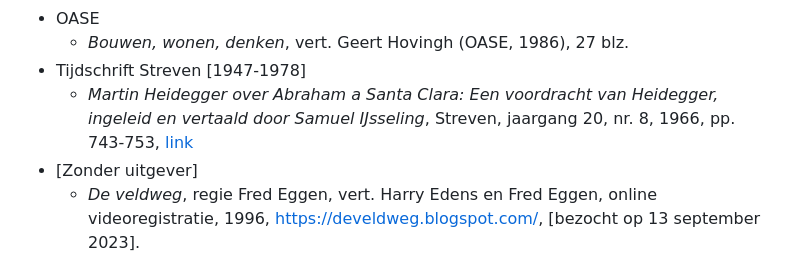
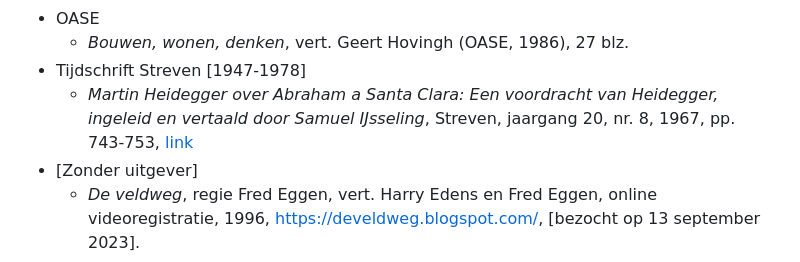
Before and after one commit to johannesdewit/nederlandse-heidegger-bibliografie, a Markdown page: vertalingen.md, the part around one of its changes. GitHub-like rendering.

```diff
--- a/vertalingen.md
+++ b/vertalingen.md
@@ -41,6 +41,6 @@
 - OASE
   - _Bouwen, wonen, denken_, vert. Geert Hovingh (OASE, 1986), 27 blz.
 - Tijdschrift Streven \[1947-1978\]
-  - _Martin Heidegger over Abraham a Santa Clara: Een voordracht van Heidegger, ingeleid en vertaald door Samuel IJsseling_, Streven, jaargang 20, nr. 8, 1966, pp. 743-753, [link](https://www.dbnl.org/tekst/_str005196601_01/_str005196601_01_0102.php)
+  - _Martin Heidegger over Abraham a Santa Clara: Een voordracht van Heidegger, ingeleid en vertaald door Samuel IJsseling_, Streven, jaargang 20, nr. 8, 1967, pp. 743-753, [link](https://www.dbnl.org/tekst/_str005196601_01/_str005196601_01_0102.php)
 - \[Zonder uitgever\]
   - _De veldweg_, regie Fred Eggen, vert. Harry Edens en Fred Eggen, online videoregistratie, 1996, https://develdweg.blogspot.com/, \[bezocht op 13 september 2023\].
```
Also changed, not shown: other parts of vertalingen.md (+5 -5 lines).
